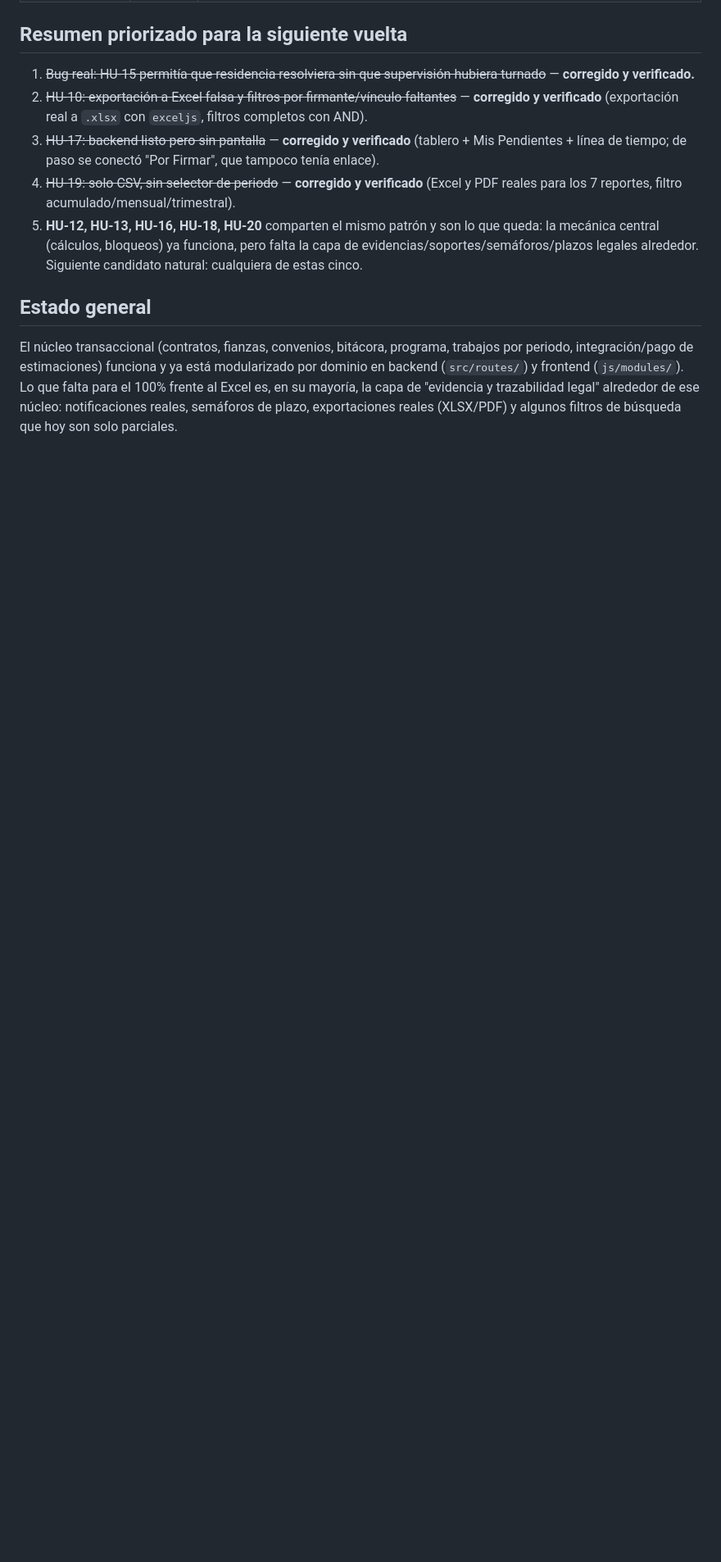
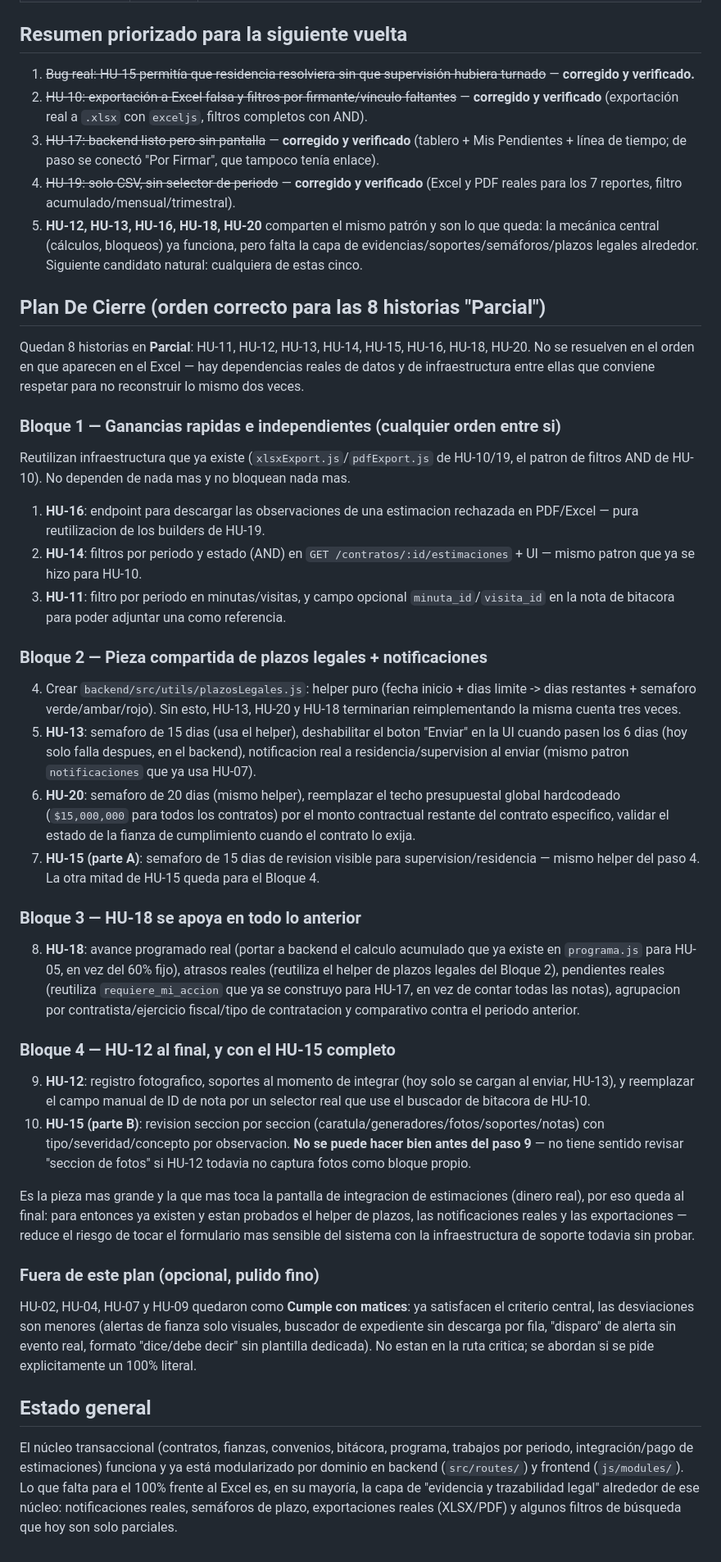
Before and after one commit to Tiboryeah/IntegrApex, a Markdown page: MATRIZ_CUMPLIMIENTO_HU.md, the part around the change. Shown at 82% size. GitHub-like rendering; blank space fills up the shorter version.

Commit message:
Document closing plan: correct order for the remaining 8 partial HUs

```diff
--- a/MATRIZ_CUMPLIMIENTO_HU.md
+++ b/MATRIZ_CUMPLIMIENTO_HU.md
@@ -56,6 +56,40 @@ Leyenda: **Cumple** (los 3 criterios se satisfacen), **Cumple con matices** (fun
 4. ~~HU-19: solo CSV, sin selector de periodo~~ — **corregido y verificado** (Excel y PDF reales para los 7 reportes, filtro acumulado/mensual/trimestral).
 5. **HU-12, HU-13, HU-16, HU-18, HU-20** comparten el mismo patrón y son lo que queda: la mecánica central (cálculos, bloqueos) ya funciona, pero falta la capa de evidencias/soportes/semáforos/plazos legales alrededor. Siguiente candidato natural: cualquiera de estas cinco.
 
+## Plan De Cierre (orden correcto para las 8 historias "Parcial")
+
+Quedan 8 historias en **Parcial**: HU-11, HU-12, HU-13, HU-14, HU-15, HU-16, HU-18, HU-20. No se resuelven en el orden en que aparecen en el Excel — hay dependencias reales de datos y de infraestructura entre ellas que conviene respetar para no reconstruir lo mismo dos veces.
+
+### Bloque 1 — Ganancias rapidas e independientes (cualquier orden entre si)
+
+Reutilizan infraestructura que ya existe (`xlsxExport.js`/`pdfExport.js` de HU-10/19, el patron de filtros AND de HU-10). No dependen de nada mas y no bloquean nada mas.
+
+1. **HU-16**: endpoint para descargar las observaciones de una estimacion rechazada en PDF/Excel — pura reutilizacion de los builders de HU-19.
+2. **HU-14**: filtros por periodo y estado (AND) en `GET /contratos/:id/estimaciones` + UI — mismo patron que ya se hizo para HU-10.
+3. **HU-11**: filtro por periodo en minutas/visitas, y campo opcional `minuta_id`/`visita_id` en la nota de bitacora para poder adjuntar una como referencia.
+
+### Bloque 2 — Pieza compartida de plazos legales + notificaciones
+
+4. Crear `backend/src/utils/plazosLegales.js`: helper puro (fecha inicio + dias limite -> dias restantes + semaforo verde/ambar/rojo). Sin esto, HU-13, HU-20 y HU-18 terminarian reimplementando la misma cuenta tres veces.
+5. **HU-13**: semaforo de 15 dias (usa el helper), deshabilitar el boton "Enviar" en la UI cuando pasen los 6 dias (hoy solo falla despues, en el backend), notificacion real a residencia/supervision al enviar (mismo patron `notificaciones` que ya usa HU-07).
+6. **HU-20**: semaforo de 20 dias (mismo helper), reemplazar el techo presupuestal global hardcodeado (`$15,000,000` para todos los contratos) por el monto contractual restante del contrato especifico, validar el estado de la fianza de cumplimiento cuando el contrato lo exija.
+7. **HU-15 (parte A)**: semaforo de 15 dias de revision visible para supervision/residencia — mismo helper del paso 4. La otra mitad de HU-15 queda para el Bloque 4.
+
+### Bloque 3 — HU-18 se apoya en todo lo anterior
+
+8. **HU-18**: avance programado real (portar a backend el calculo acumulado que ya existe en `programa.js` para HU-05, en vez del 60% fijo), atrasos reales (reutiliza el helper de plazos legales del Bloque 2), pendientes reales (reutiliza `requiere_mi_accion` que ya se construyo para HU-17, en vez de contar todas las notas), agrupacion por contratista/ejercicio fiscal/tipo de contratacion y comparativo contra el periodo anterior.
+
+### Bloque 4 — HU-12 al final, y con el HU-15 completo
+
+9. **HU-12**: registro fotografico, soportes al momento de integrar (hoy solo se cargan al enviar, HU-13), y reemplazar el campo manual de ID de nota por un selector real que use el buscador de bitacora de HU-10.
+10. **HU-15 (parte B)**: revision seccion por seccion (caratula/generadores/fotos/soportes/notas) con tipo/severidad/concepto por observacion. **No se puede hacer bien antes del paso 9** — no tiene sentido revisar "seccion de fotos" si HU-12 todavia no captura fotos como bloque propio.
+
+Es la pieza mas grande y la que mas toca la pantalla de integracion de estimaciones (dinero real), por eso queda al final: para entonces ya existen y estan probados el helper de plazos, las notificaciones reales y las exportaciones — reduce el riesgo de tocar el formulario mas sensible del sistema con la infraestructura de soporte todavia sin probar.
+
+### Fuera de este plan (opcional, pulido fino)
+
+HU-02, HU-04, HU-07 y HU-09 quedaron como **Cumple con matices**: ya satisfacen el criterio central, las desviaciones son menores (alertas de fianza solo visuales, buscador de expediente sin descarga por fila, "disparo" de alerta sin evento real, formato "dice/debe decir" sin plantilla dedicada). No estan en la ruta critica; se abordan si se pide explicitamente un 100% literal.
+
 ## Estado general
 
 El núcleo transaccional (contratos, fianzas, convenios, bitácora, programa, trabajos por periodo, integración/pago de estimaciones) funciona y ya está modularizado por dominio en backend (`src/routes/`) y frontend (`js/modules/`). Lo que falta para el 100% frente al Excel es, en su mayoría, la capa de "evidencia y trazabilidad legal" alrededor de ese núcleo: notificaciones reales, semáforos de plazo, exportaciones reales (XLSX/PDF) y algunos filtros de búsqueda que hoy son solo parciales.
```
